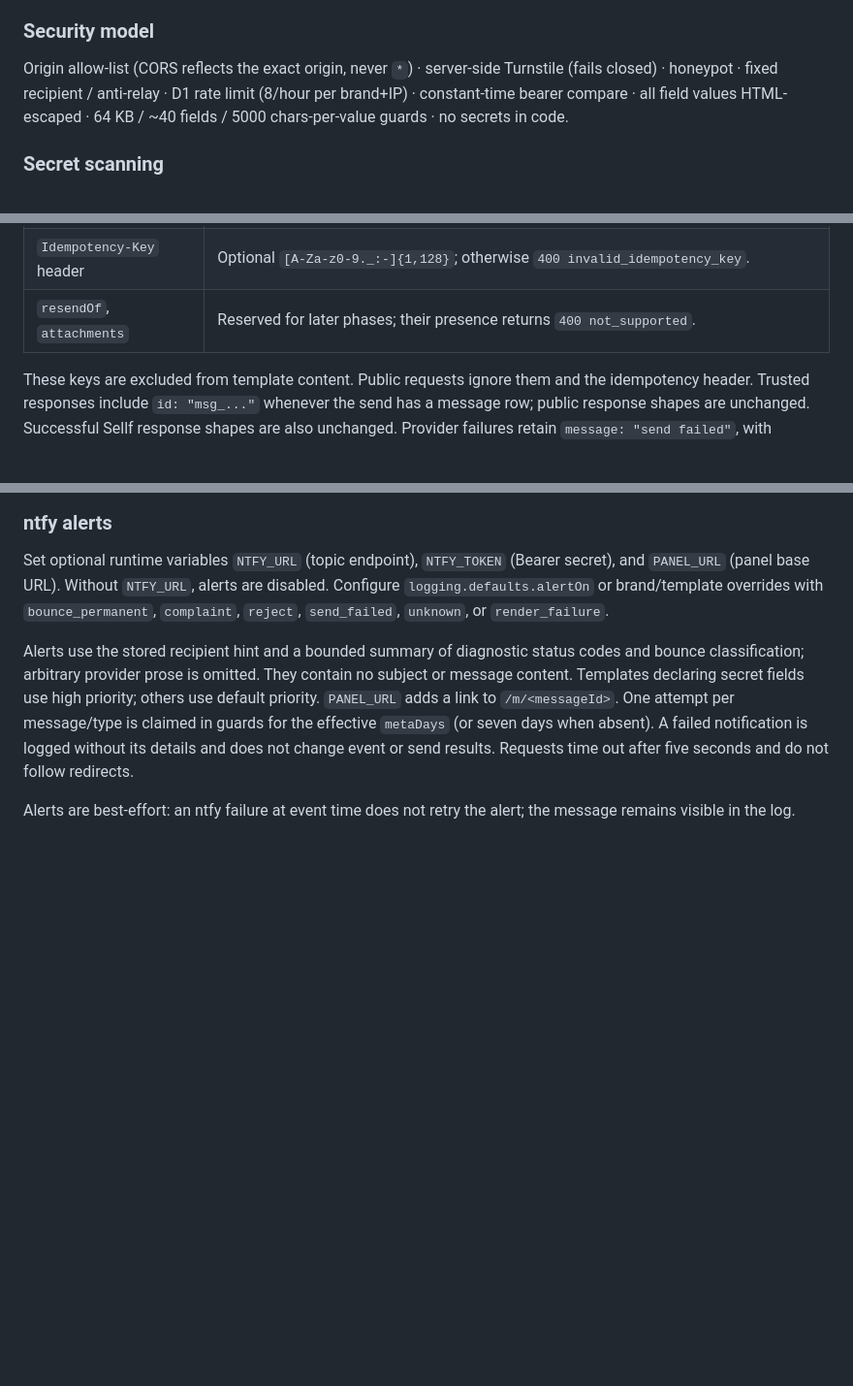
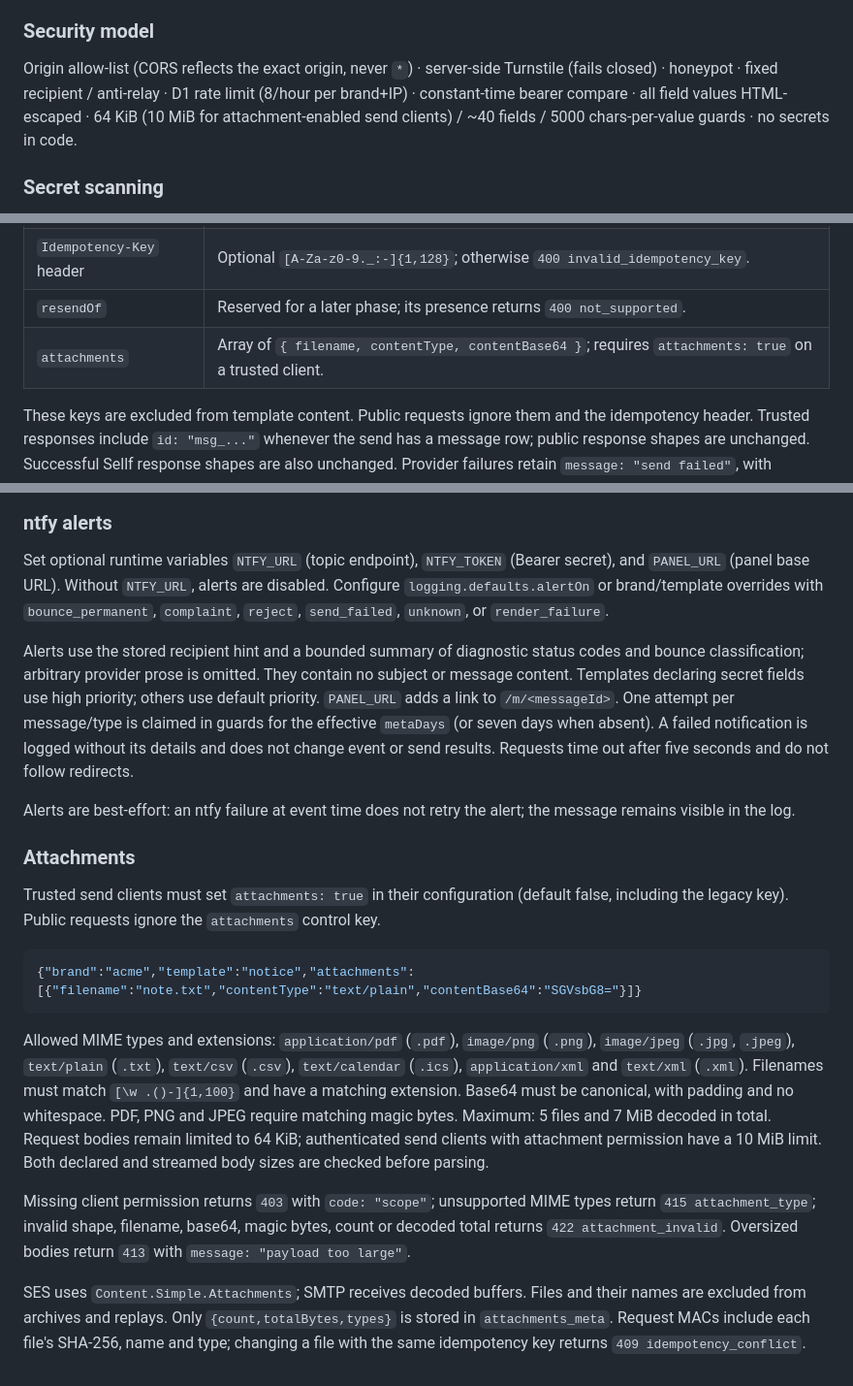
Before and after one commit to jurczykpawel/mailstack, a Markdown page: README.md, 3 parts joined by grey strips. Shown at 97% size. Rendered like a GitHub page; blank space fills up the shorter version.

Commit message:
Document attachment request contracts

````diff
--- a/README.md
+++ b/README.md
@@ -409,7 +409,7 @@ Node and workerd. A real SNS notification remains a deployment validation step.
 ### Security model
 Origin allow-list (CORS reflects the exact origin, never `*`) · server-side Turnstile (fails
 closed) · honeypot · fixed recipient / anti-relay · D1 rate limit (8/hour per brand+IP) ·
-constant-time bearer compare · all field values HTML-escaped · 64 KB / ~40 fields / 5000
+constant-time bearer compare · all field values HTML-escaped · 64 KiB (10 MiB for attachment-enabled send clients) / ~40 fields / 5000
 chars-per-value guards · no secrets in code.
 
 ### Secret scanning
@@ -483,7 +483,8 @@ Trusted `POST /v1/send` requests accept:
 |---|---|
 | `ref` | Optional string of 1-128 characters; otherwise `400 invalid_ref`. Stored encrypted with a correlation index. |
 | `Idempotency-Key` header | Optional `[A-Za-z0-9._:-]{1,128}`; otherwise `400 invalid_idempotency_key`. |
-| `resendOf`, `attachments` | Reserved for later phases; their presence returns `400 not_supported`. |
+| `resendOf` | Reserved for a later phase; its presence returns `400 not_supported`. |
+| `attachments` | Array of `{ filename, contentType, contentBase64 }`; requires `attachments: true` on a trusted client. |
 
 These keys are excluded from template content. Public requests ignore them and the
 idempotency header. Trusted responses include `id: "msg_..."` whenever the send has a
@@ -569,3 +570,31 @@ and does not change event or send results. Requests time out after five seconds
 and do not follow redirects.
 
 Alerts are best-effort: an ntfy failure at event time does not retry the alert; the message remains visible in the log.
+
+### Attachments
+
+Trusted send clients must set `attachments: true` in their configuration (default false,
+including the legacy key). Public requests ignore the `attachments` control key.
+
+```json
+{"brand":"acme","template":"notice","attachments":[{"filename":"note.txt","contentType":"text/plain","contentBase64":"SGVsbG8="}]}
+```
+
+Allowed MIME types and extensions: `application/pdf` (`.pdf`), `image/png` (`.png`),
+`image/jpeg` (`.jpg`, `.jpeg`), `text/plain` (`.txt`), `text/csv` (`.csv`),
+`text/calendar` (`.ics`), `application/xml` and `text/xml` (`.xml`). Filenames must
+match `[\w .()-]{1,100}` and have a matching extension. Base64 must be canonical,
+with padding and no whitespace. PDF, PNG and JPEG require matching magic bytes.
+Maximum: 5 files and 7 MiB decoded in total. Request bodies remain limited to
+64 KiB; authenticated send clients with attachment permission have a 10 MiB limit.
+Both declared and streamed body sizes are checked before parsing.
+
+Missing client permission returns `403` with `code: "scope"`; unsupported MIME types
+return `415 attachment_type`; invalid shape, filename, base64, magic bytes, count or
+decoded total returns `422 attachment_invalid`. Oversized bodies return `413` with
+`message: "payload too large"`.
+
+SES uses `Content.Simple.Attachments`; SMTP receives decoded buffers. Files and their
+names are excluded from archives and replays. Only `{count,totalBytes,types}` is stored
+in `attachments_meta`. Request MACs include each file's SHA-256, name and type; changing
+a file with the same idempotency key returns `409 idempotency_conflict`.
````
Also changed, not shown: AGENTS.md (+36 -4 lines).
